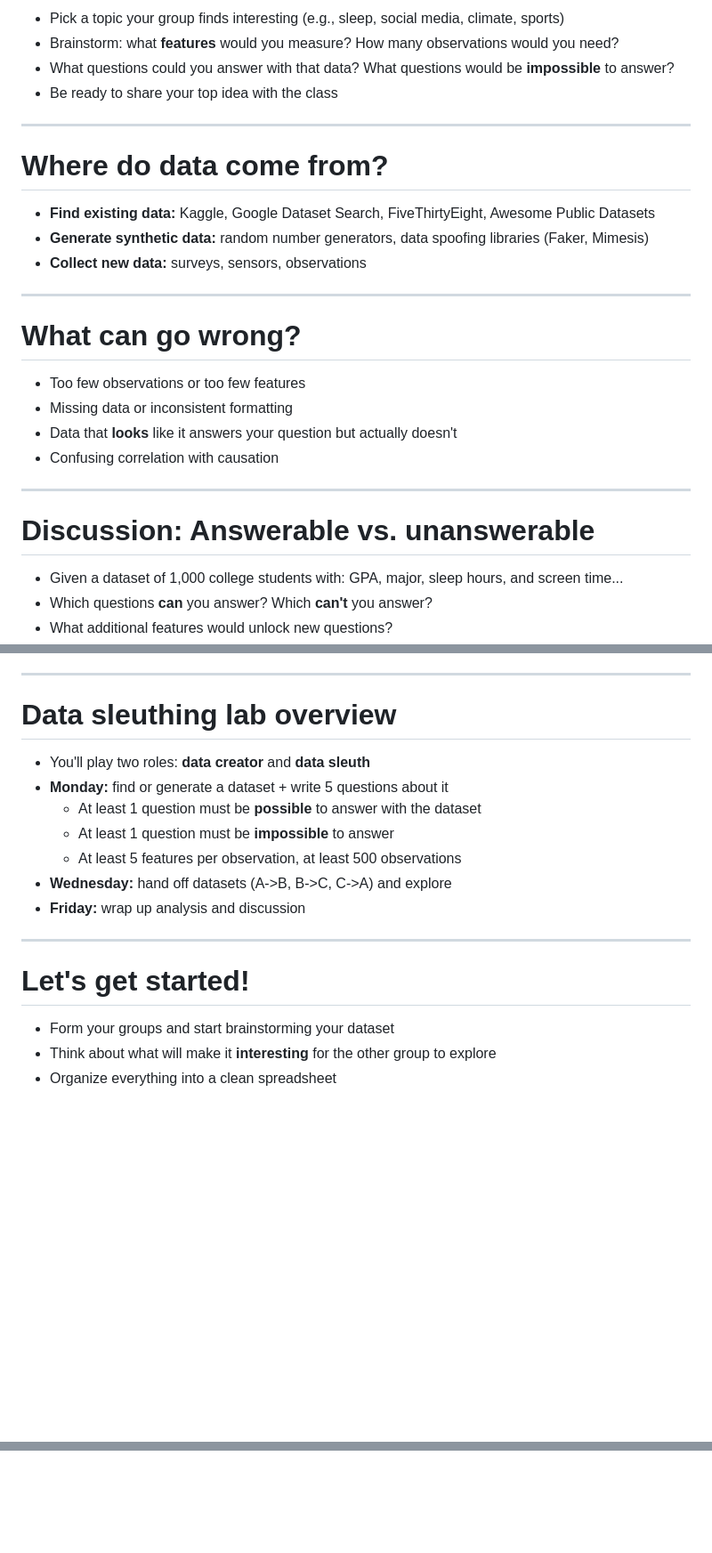
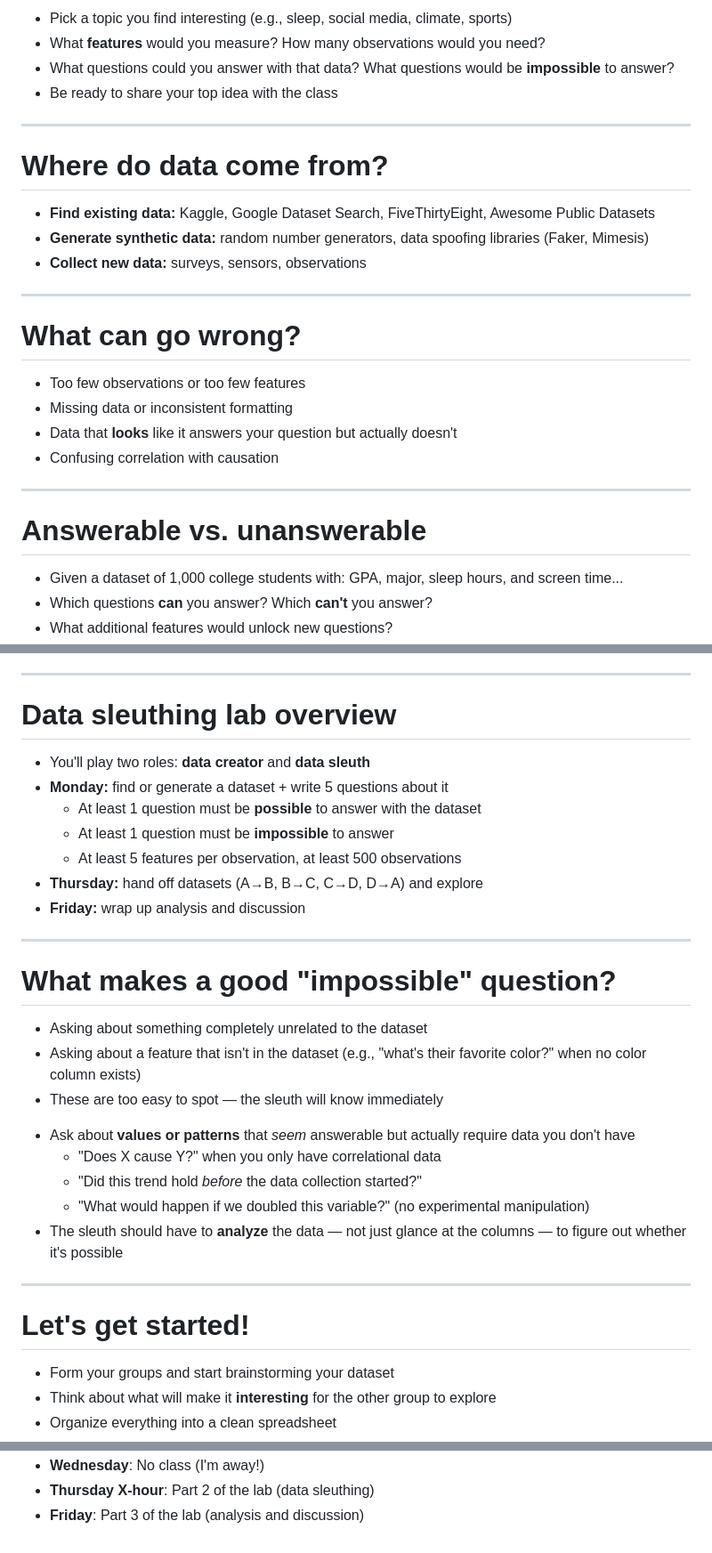
Before and after one commit to ContextLab/experimental-psychology, a Markdown page: slides/week4/lecture9.md, 3 parts joined by grey strips. Shown at 89% size. GitHub-like rendering; blank space fills up the shorter version.

```diff
--- a/slides/week4/lecture9.md
+++ b/slides/week4/lecture9.md
@@ -35,6 +35,6 @@ Spring 2026
 
-- Pick a topic your group finds interesting (e.g., sleep, social media, climate, sports)
-- Brainstorm: what **features** would you measure? How many observations would you need?
+- Pick a topic you find interesting (e.g., sleep, social media, climate, sports)
+- What **features** would you measure? How many observations would you need?
 - What questions could you answer with that data? What questions would be **impossible** to answer?
 - Be ready to share your top idea with the class
 
@@ -44,7 +44,7 @@ Spring 2026
 
 # Where do data come from?
 
-<div class="tip-box" data-title="Three Approaches">
+<div class="tip-box" data-title="Three approaches">
 
 - **Find existing data:** Kaggle, Google Dataset Search, FiveThirtyEight, Awesome Public Datasets
 - **Generate synthetic data:** random number generators, data spoofing libraries (Faker, Mimesis)
@@ -56,7 +56,7 @@ Spring 2026
 
 # What can go wrong?
 
-<div class="warning-box" data-title="Common Pitfalls">
+<div class="warning-box" data-title="Common pitfalls">
 
 - Too few observations or too few features
 - Missing data or inconsistent formatting
@@ -67,5 +67,5 @@ Spring 2026
 
 ---
 
-# Discussion: Answerable vs. unanswerable
+# Answerable vs. unanswerable
 
@@ -82,14 +84,38 @@ Spring 2026
 # Data sleuthing lab overview
 
-<div class="important-box" data-title="Your Two Roles">
+<div class="important-box" data-title="Your two roles">
 
 - You'll play two roles: **data creator** and **data sleuth**
 - **Monday:** find or generate a dataset + write 5 questions about it
   - At least 1 question must be **possible** to answer with the dataset
   - At least 1 question must be **impossible** to answer
   - At least 5 features per observation, at least 500 observations
-- **Wednesday:** hand off datasets (A->B, B->C, C->A) and explore
+- **Thursday:** hand off datasets (A&rarr;B, B&rarr;C, C&rarr;D, D&rarr;A) and explore
 - **Friday:** wrap up analysis and discussion
+
+</div>
+
+---
+
+<!-- _class: scale-90 -->
+
+# What makes a good "impossible" question?
+
+<div class="warning-box" data-title="Bad: too obvious">
+
+- Asking about something completely unrelated to the dataset
+- Asking about a feature that isn't in the dataset (e.g., "what's their favorite color?" when no color column exists)
+- These are too easy to spot &mdash; the sleuth will know immediately
+
+</div>
+
+<div class="tip-box" data-title="Better: subtle and interesting">
+
+- Ask about **values or patterns** that *seem* answerable but actually require data you don't have
+  - "Does X cause Y?" when you only have correlational data
+  - "Did this trend hold *before* the data collection started?"
+  - "What would happen if we doubled this variable?" (no experimental manipulation)
+- The sleuth should have to **analyze** the data &mdash; not just glance at the columns &mdash; to figure out whether it's possible
 
 </div>
 
@@ -97,7 +123,7 @@ Spring 2026
 
 # Let's get started!
 
-<div class="tip-box" data-title="Today's Goal">
+<div class="tip-box" data-title="Today's goal">
 
 - Form your groups and start brainstorming your dataset
 - Think about what will make it **interesting** for the other group to explore
@@ -106,0 +161,7 @@ Spring 2026
+<div class="note-box" data-title="Up next...">
+
+- **Wednesday**: No class (I'm away!)
+- **Thursday X-hour**: Part 2 of the lab (data sleuthing)
+- **Friday**: Part 3 of the lab (analysis and discussion)
+
+</div>
```
Also changed, not shown: other parts of slides/week4/lecture9.md (+34 -4 lines), labs/data_sleuthing_lab.md (+31 -18 lines), slides/figs/data_creation/data_sleuthing_lab_qr.png (added), 1 other file.
